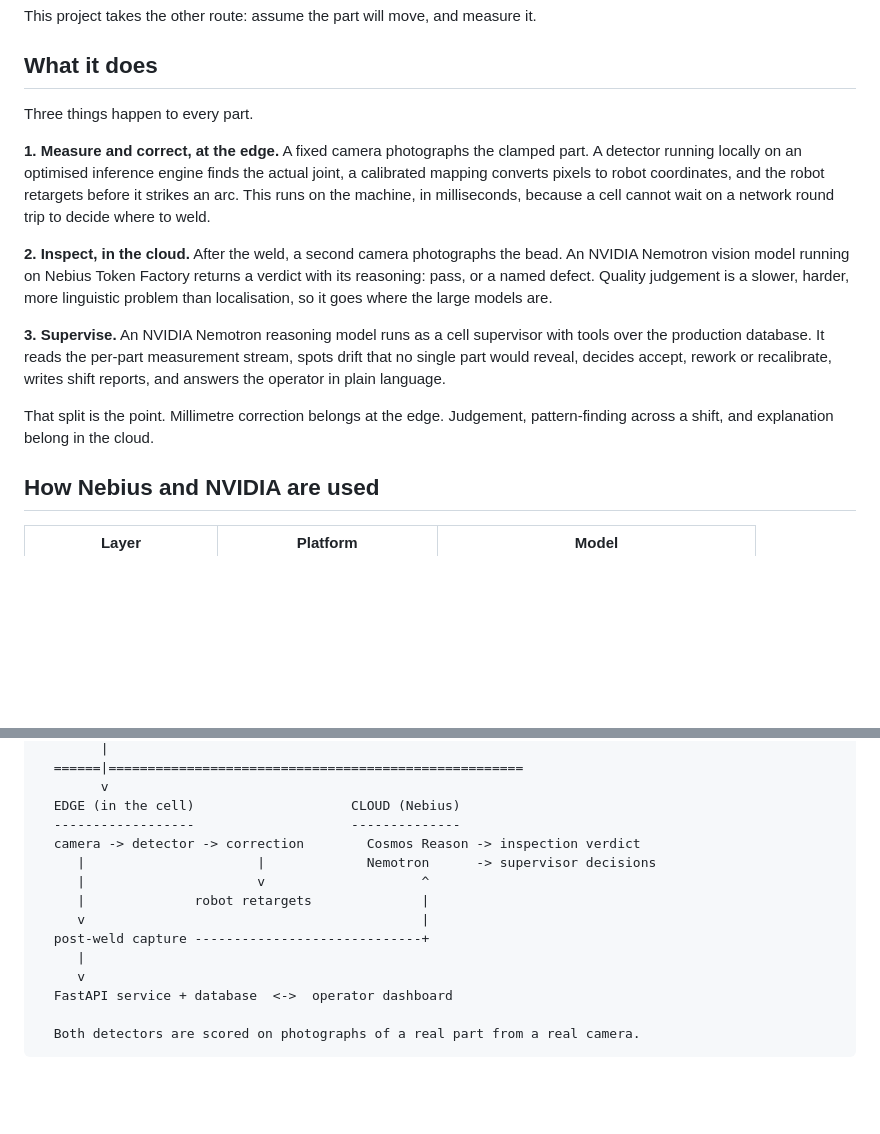
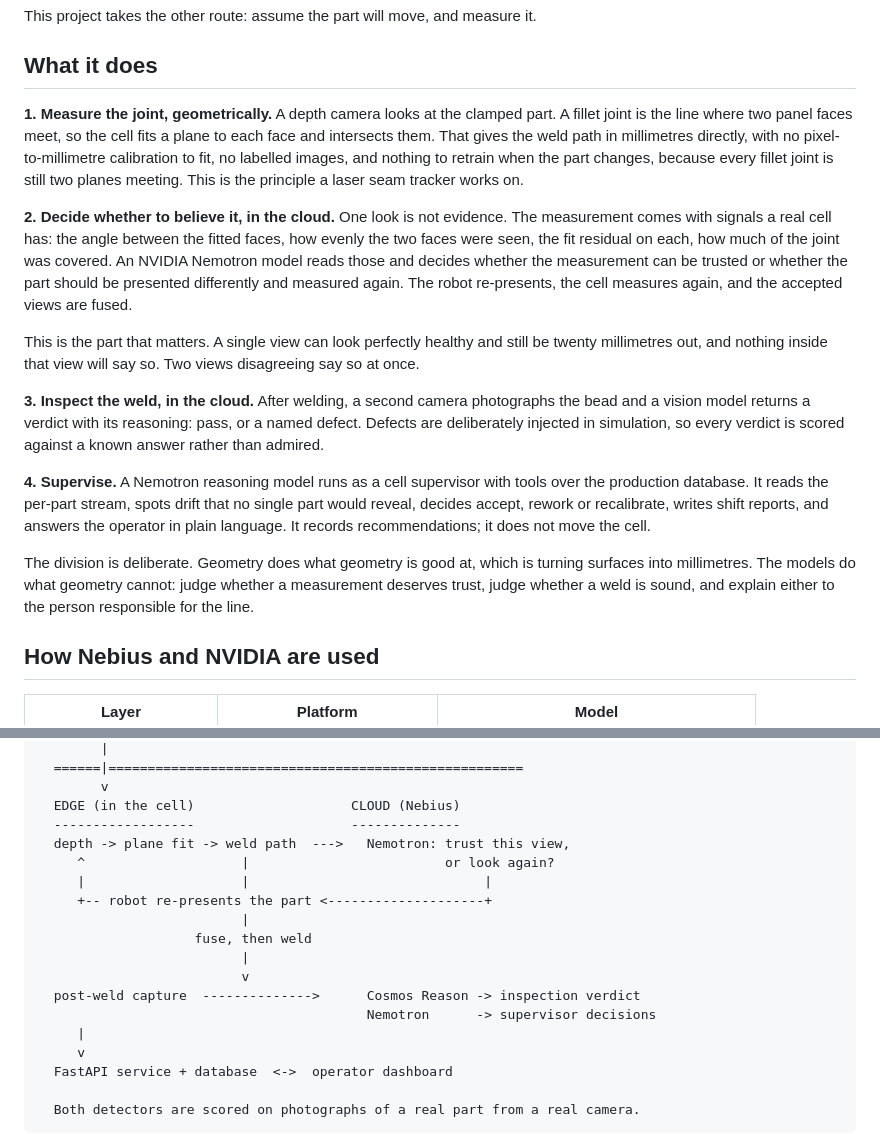
Before and after one commit to harshal-96/tank-inspection-crawler, a Markdown page: README.md, 2 parts joined by grey strips. Drawn GitHub-style; blank space fills up the shorter version.

Commit message:
Describe what the cell actually does now
The overview still described a trained detector with a fitted pixel-to-millimetre
mapping. Joint finding is geometric and the cloud sits inside the measurement
loop, so the text and the diagram now say that.

```diff
--- a/README.md
+++ b/README.md
@@ -20,26 +20,38 @@ This project takes the other route: assume the part will move, and measure it.
 
 ## What it does
 
-Three things happen to every part.
+**1. Measure the joint, geometrically.** A depth camera looks at the clamped part. A
+fillet joint is the line where two panel faces meet, so the cell fits a plane to each
+face and intersects them. That gives the weld path in millimetres directly, with no
+pixel-to-millimetre calibration to fit, no labelled images, and nothing to retrain when
+the part changes, because every fillet joint is still two planes meeting. This is the
+principle a laser seam tracker works on.
 
-**1. Measure and correct, at the edge.** A fixed camera photographs the clamped part. A
-detector running locally on an optimised inference engine finds the actual joint, a
-calibrated mapping converts pixels to robot coordinates, and the robot retargets before
-it strikes an arc. This runs on the machine, in milliseconds, because a cell cannot wait
-on a network round trip to decide where to weld.
+**2. Decide whether to believe it, in the cloud.** One look is not evidence. The
+measurement comes with signals a real cell has: the angle between the fitted faces, how
+evenly the two faces were seen, the fit residual on each, how much of the joint was
+covered. An NVIDIA Nemotron model reads those and decides whether the measurement can be
+trusted or whether the part should be presented differently and measured again. The robot
+re-presents, the cell measures again, and the accepted views are fused.
 
-**2. Inspect, in the cloud.** After the weld, a second camera photographs the bead. An
-NVIDIA Nemotron vision model running on Nebius Token Factory returns a verdict with its
-reasoning: pass, or a named defect. Quality judgement is a slower, harder, more
-linguistic problem than localisation, so it goes where the large models are.
+This is the part that matters. A single view can look perfectly healthy and still be
+twenty millimetres out, and nothing inside that view will say so. Two views disagreeing
+say so at once.
 
-**3. Supervise.** An NVIDIA Nemotron reasoning model runs as a cell supervisor with tools
-over the production database. It reads the per-part measurement stream, spots drift that
-no single part would reveal, decides accept, rework or recalibrate, writes shift reports,
-and answers the operator in plain language.
+**3. Inspect the weld, in the cloud.** After welding, a second camera photographs the
+bead and a vision model returns a verdict with its reasoning: pass, or a named defect.
+Defects are deliberately injected in simulation, so every verdict is scored against a
+known answer rather than admired.
 
-That split is the point. Millimetre correction belongs at the edge. Judgement,
-pattern-finding across a shift, and explanation belong in the cloud.
+**4. Supervise.** A Nemotron reasoning model runs as a cell supervisor with tools over
+the production database. It reads the per-part stream, spots drift that no single part
+would reveal, decides accept, rework or recalibrate, writes shift reports, and answers
+the operator in plain language. It records recommendations; it does not move the cell.
+
+The division is deliberate. Geometry does what geometry is good at, which is turning
+surfaces into millimetres. The models do what geometry cannot: judge whether a
+measurement deserves trust, judge whether a weld is sound, and explain either to the
+person responsible for the line.
 
 ## How Nebius and NVIDIA are used
 
@@ -120,12 +132,16 @@ perception path is shown working outside simulation as well.
         v
   EDGE (in the cell)                    CLOUD (Nebius)
   ------------------                    --------------
-  camera -> detector -> correction        Cosmos Reason -> inspection verdict
-     |                      |             Nemotron      -> supervisor decisions
-     |                      v                    ^
-     |              robot retargets              |
-     v                                           |
-  post-weld capture -----------------------------+
+  depth -> plane fit -> weld path  --->   Nemotron: trust this view,
+     ^                    |                         or look again?
+     |                    |                              |
+     +-- robot re-presents the part <--------------------+
+                          |
+                    fuse, then weld
+                          |
+                          v
+  post-weld capture  -------------->      Cosmos Reason -> inspection verdict
+                                          Nemotron      -> supervisor decisions
      |
      v
   FastAPI service + database  <->  operator dashboard
```
